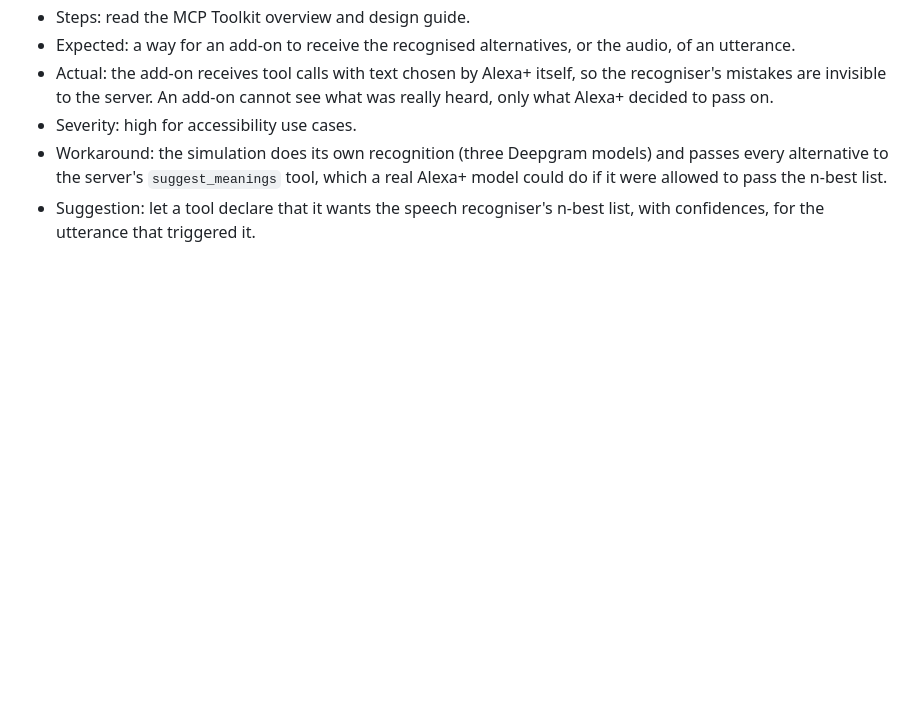
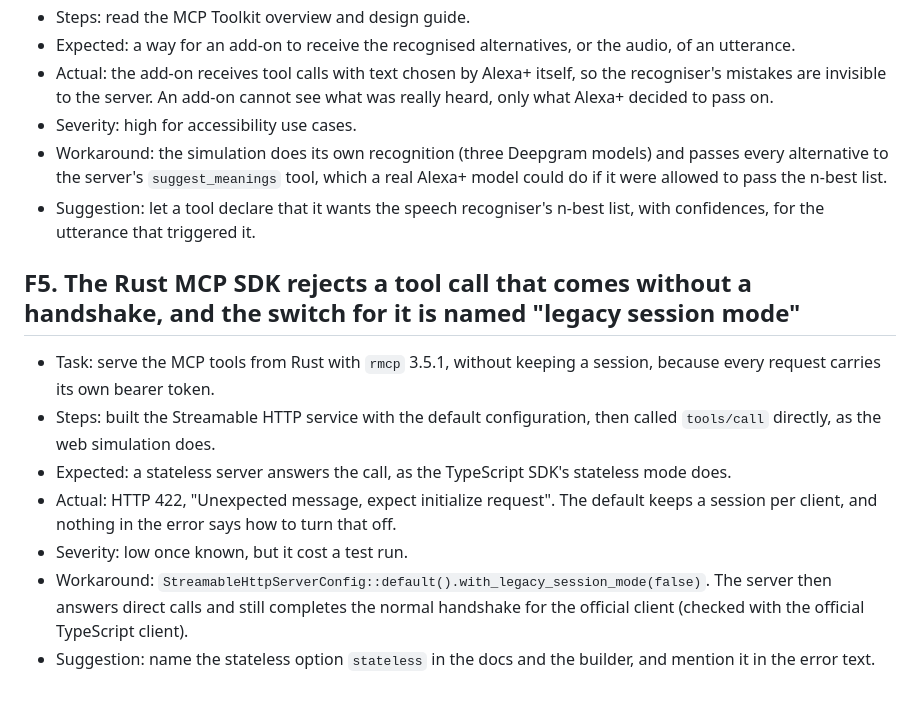
Before and after one commit to ziaac/alsxaplus, a Markdown page: FRICTION-LOG.md, the part around the change. Rendered like a GitHub page; blank space fills up the shorter version.

Commit message:
Add the friction met with the Rust MCP SDK

```diff
--- a/FRICTION-LOG.md
+++ b/FRICTION-LOG.md
@@ -41,3 +41,13 @@ Notes taken while building ALSxaPlus for the Amazon Developer Hackathon 2026, in
 - Severity: high for accessibility use cases.
 - Workaround: the simulation does its own recognition (three Deepgram models) and passes every alternative to the server's `suggest_meanings` tool, which a real Alexa+ model could do if it were allowed to pass the n-best list.
 - Suggestion: let a tool declare that it wants the speech recogniser's n-best list, with confidences, for the utterance that triggered it.
+
+## F5. The Rust MCP SDK rejects a tool call that comes without a handshake, and the switch for it is named "legacy session mode"
+
+- Task: serve the MCP tools from Rust with `rmcp` 3.5.1, without keeping a session, because every request carries its own bearer token.
+- Steps: built the Streamable HTTP service with the default configuration, then called `tools/call` directly, as the web simulation does.
+- Expected: a stateless server answers the call, as the TypeScript SDK's stateless mode does.
+- Actual: HTTP 422, "Unexpected message, expect initialize request". The default keeps a session per client, and nothing in the error says how to turn that off.
+- Severity: low once known, but it cost a test run.
+- Workaround: `StreamableHttpServerConfig::default().with_legacy_session_mode(false)`. The server then answers direct calls and still completes the normal handshake for the official client (checked with the official TypeScript client).
+- Suggestion: name the stateless option `stateless` in the docs and the builder, and mention it in the error text.
```
